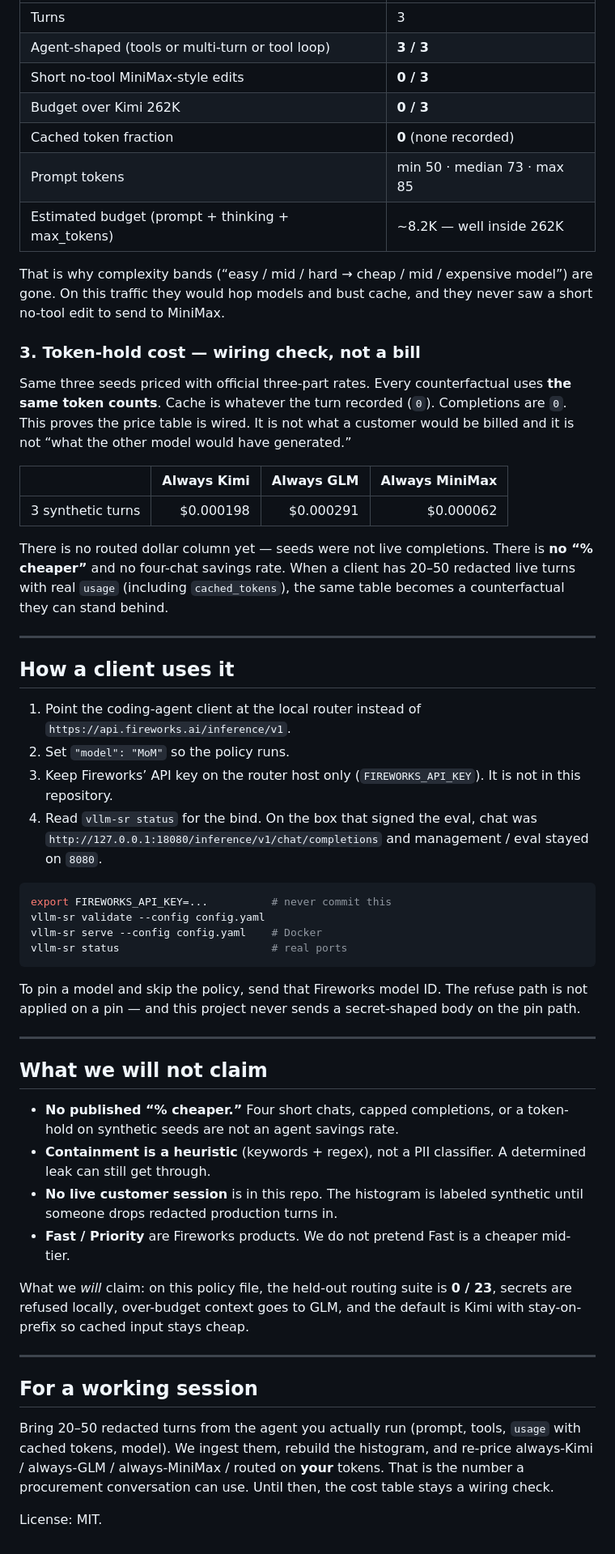
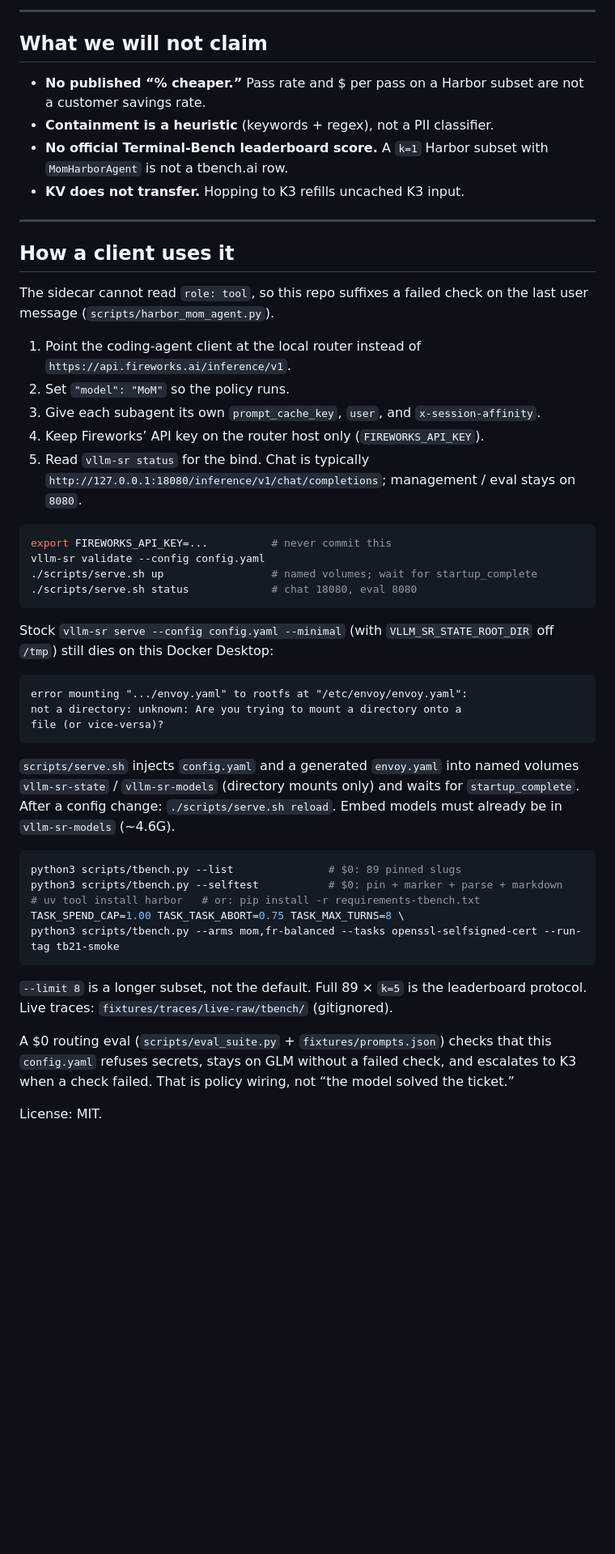
Before and after one commit to nagalikith/sandboxgrid, a Markdown page: fireworks-vllm-semantic-router/README.md, the part around one of its changes. Shown at 81% size. GitHub-like rendering; blank space fills up the shorter version.

````diff
--- a/fireworks-vllm-semantic-router/README.md
+++ b/fireworks-vllm-semantic-router/README.md
@@ -91,59 +115,52 @@ Three seeded agent turns (tools, multi-turn, tool-loop). **Synthetic request sha
 
-| | |
-|---|---|
-| Turns | 3 |
-| Agent-shaped (tools or multi-turn or tool loop) | **3 / 3** |
-| Short no-tool MiniMax-style edits | **0 / 3** |
-| Budget over Kimi 262K | **0 / 3** |
-| Cached token fraction | **0** (none recorded) |
-| Prompt tokens | min 50 · median 73 · max 85 |
-| Estimated budget (prompt + thinking + max_tokens) | ~8.2K — well inside 262K |
+---
 
-That is why complexity bands (“easy / mid / hard → cheap / mid / expensive model”) are gone. On this traffic they would hop models and bust cache, and they never saw a short no-tool edit to send to MiniMax.
+## What we will not claim
 
-### 3. Token-hold cost — wiring check, not a bill
-
-Same three seeds priced with official three-part rates. Every counterfactual uses **the same token counts**. Cache is whatever the turn recorded (`0`). Completions are `0`. This proves the price table is wired. It is not what a customer would be billed and it is not “what the other model would have generated.”
-
-| | Always Kimi | Always GLM | Always MiniMax |
-|---|---:|---:|---:|
-| 3 synthetic turns | $0.000198 | $0.000291 | $0.000062 |
-
-There is no routed dollar column yet — seeds were not live completions. There is **no “% cheaper”** and no four-chat savings rate. When a client has 20–50 redacted live turns with real `usage` (including `cached_tokens`), the same table becomes a counterfactual they can stand behind.
+- **No published “% cheaper.”** Pass rate and $ per pass on a Harbor subset are not a customer savings rate.
+- **Containment is a heuristic** (keywords + regex), not a PII classifier.
+- **No official Terminal-Bench leaderboard score.** A `k=1` Harbor subset with `MomHarborAgent` is not a tbench.ai row.
+- **KV does not transfer.** Hopping to K3 refills uncached K3 input.
 
 ---
 
 ## How a client uses it
 
+The sidecar cannot read `role: tool`, so this repo suffixes a failed check on the last user message (`scripts/harbor_mom_agent.py`).
+
 1. Point the coding-agent client at the local router instead of `https://api.fireworks.ai/inference/v1`.
 2. Set `"model": "MoM"` so the policy runs.
-3. Keep Fireworks’ API key on the router host only (`FIREWORKS_API_KEY`). It is not in this repository.
-4. Read `vllm-sr status` for the bind. On the box that signed the eval, chat was `http://127.0.0.1:18080/inference/v1/chat/completions` and management / eval stayed on `8080`.
+3. Give each subagent its own `prompt_cache_key`, `user`, and `x-session-affinity`.
+4. Keep Fireworks’ API key on the router host only (`FIREWORKS_API_KEY`).
+5. Read `vllm-sr status` for the bind. Chat is typically `http://127.0.0.1:18080/inference/v1/chat/completions`; management / eval stays on `8080`.
 
 ```bash
 export FIREWORKS_API_KEY=...          # never commit this
 vllm-sr validate --config config.yaml
-vllm-sr serve --config config.yaml    # Docker
-vllm-sr status                        # real ports
+./scripts/serve.sh up                 # named volumes; wait for startup_complete
+./scripts/serve.sh status             # chat 18080, eval 8080
 ```
 
-To pin a model and skip the policy, send that Fireworks model ID. The refuse path is not applied on a pin — and this project never sends a secret-shaped body on the pin path.
+Stock `vllm-sr serve --config config.yaml --minimal` (with `VLLM_SR_STATE_ROOT_DIR` off `/tmp`) still dies on this Docker Desktop:
 
----
+```
+error mounting ".../envoy.yaml" to rootfs at "/etc/envoy/envoy.yaml":
+not a directory: unknown: Are you trying to mount a directory onto a
+file (or vice-versa)?
+```
 
-## What we will not claim
+`scripts/serve.sh` injects `config.yaml` and a generated `envoy.yaml` into named volumes `vllm-sr-state` / `vllm-sr-models` (directory mounts only) and waits for `startup_complete`. After a config change: `./scripts/serve.sh reload`. Embed models must already be in `vllm-sr-models` (~4.6G).
 
-- **No published “% cheaper.”** Four short chats, capped completions, or a token-hold on synthetic seeds are not an agent savings rate.
-- **Containment is a heuristic** (keywords + regex), not a PII classifier. A determined leak can still get through.
-- **No live customer session** is in this repo. The histogram is labeled synthetic until someone drops redacted production turns in.
-- **Fast / Priority** are Fireworks products. We do not pretend Fast is a cheaper mid-tier.
+```bash
+python3 scripts/tbench.py --list               # $0: 89 pinned slugs
+python3 scripts/tbench.py --selftest           # $0: pin + marker + parse + markdown
+# uv tool install harbor   # or: pip install -r requirements-tbench.txt
+TASK_SPEND_CAP=1.00 TASK_TASK_ABORT=0.75 TASK_MAX_TURNS=8 \
+python3 scripts/tbench.py --arms mom,fr-balanced --tasks openssl-selfsigned-cert --run-tag tb21-smoke
+```
 
-What we *will* claim: on this policy file, the held-out routing suite is **0 / 23**, secrets are refused locally, over-budget context goes to GLM, and the default is Kimi with stay-on-prefix so cached input stays cheap.
+`--limit 8` is a longer subset, not the default. Full 89 × `k=5` is the leaderboard protocol. Live traces: `fixtures/traces/live-raw/tbench/` (gitignored).
 
----
-
-## For a working session
-
-Bring 20–50 redacted turns from the agent you actually run (prompt, tools, `usage` with cached tokens, model). We ingest them, rebuild the histogram, and re-price always-Kimi / always-GLM / always-MiniMax / routed on **your** tokens. That is the number a procurement conversation can use. Until then, the cost table stays a wiring check.
+A $0 routing eval (`scripts/eval_suite.py` + `fixtures/prompts.json`) checks that this `config.yaml` refuses secrets, stays on GLM without a failed check, and escalates to K3 when a check failed. That is policy wiring, not “the model solved the ticket.”
 
 License: MIT.
````
Also changed, not shown: other parts of fireworks-vllm-semantic-router/README.md (+65 -41 lines), fireworks-vllm-semantic-router/docs/mom-vs-fr.md (added, +59 -0 lines).
